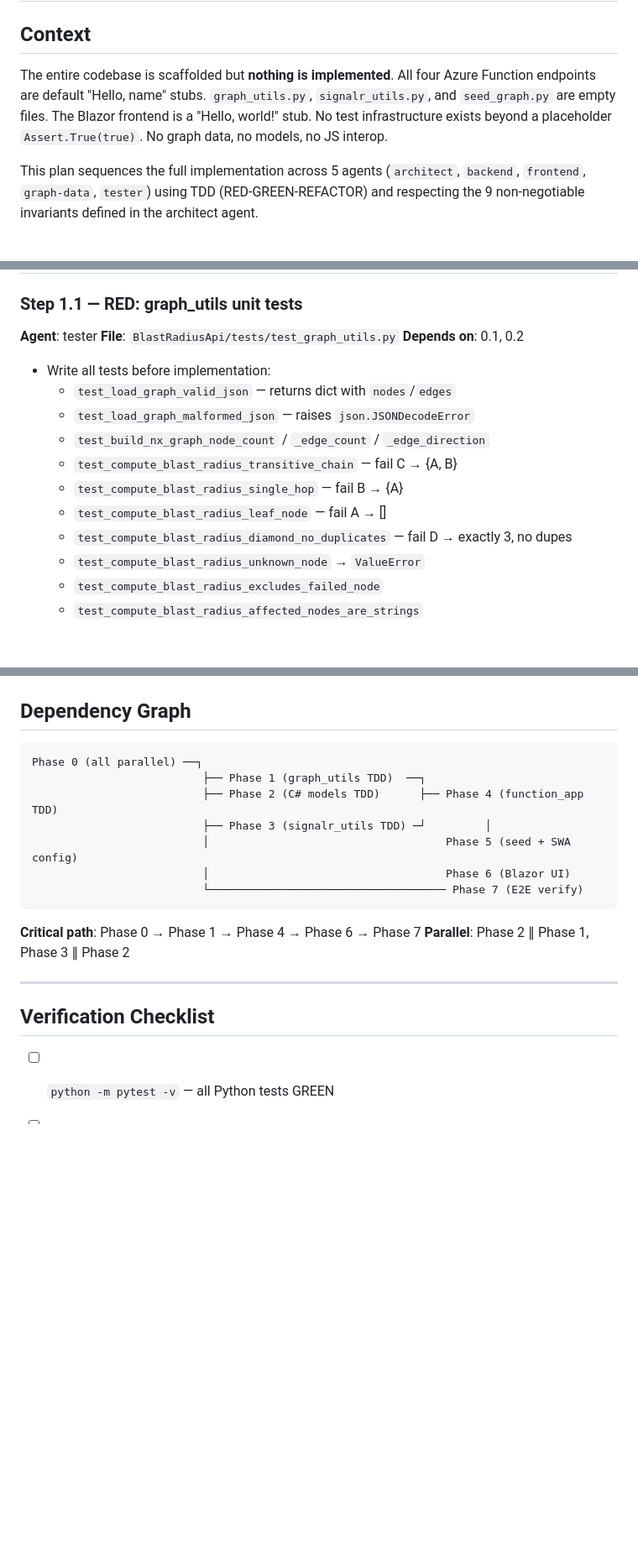
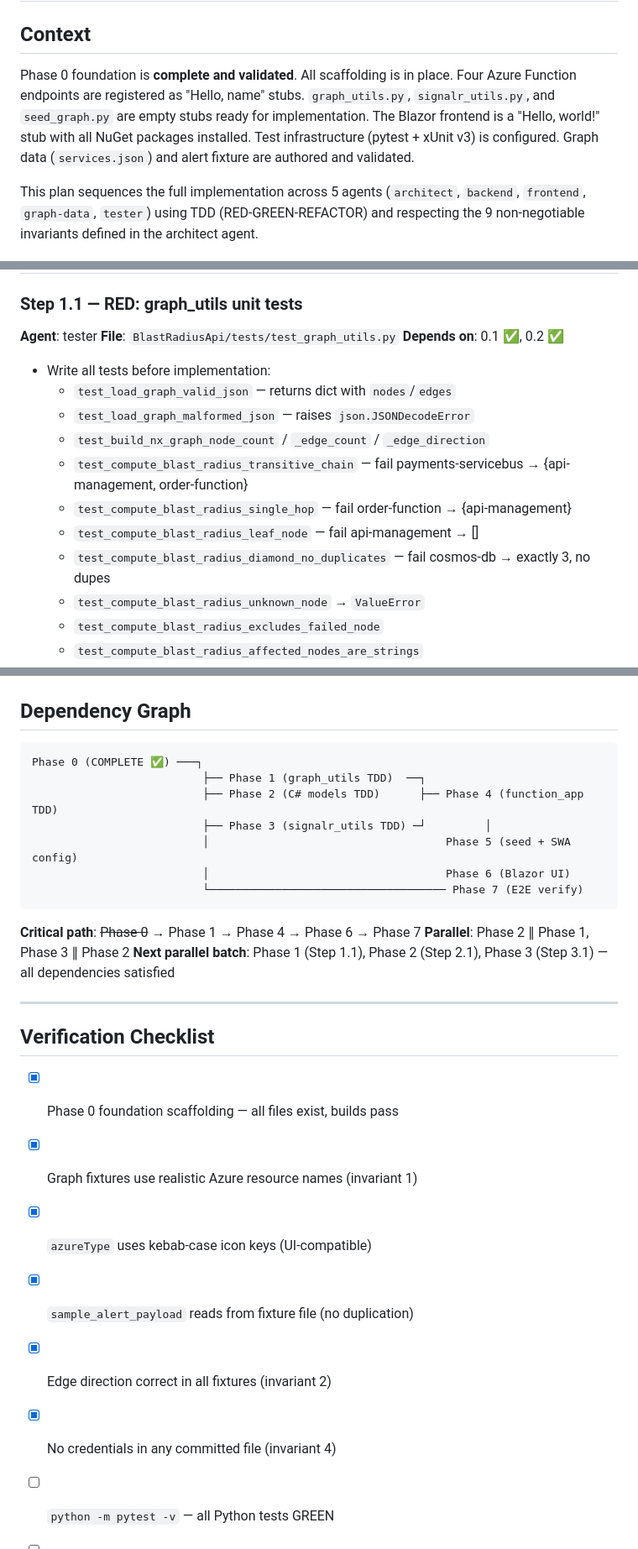
Before and after one commit to Shaun7heSheep/BlastRadiusTool, a Markdown page: .claude/plans/implementation-plan.md, 3 parts joined by grey strips. Shown at 84% size. Drawn GitHub-style; blank space fills up the shorter version.

````diff
--- a/.claude/plans/implementation-plan.md
+++ b/.claude/plans/implementation-plan.md
@@ -2,7 +2,7 @@
 
 ## Context
 
-The entire codebase is scaffolded but **nothing is implemented**. All four Azure Function endpoints are default "Hello, name" stubs. `graph_utils.py`, `signalr_utils.py`, and `seed_graph.py` are empty files. The Blazor frontend is a "Hello, world!" stub. No test infrastructure exists beyond a placeholder `Assert.True(true)`. No graph data, no models, no JS interop.
+Phase 0 foundation is **complete and validated**. All scaffolding is in place. Four Azure Function endpoints are registered as "Hello, name" stubs. `graph_utils.py`, `signalr_utils.py`, and `seed_graph.py` are empty stubs ready for implementation. The Blazor frontend is a "Hello, world!" stub with all NuGet packages installed. Test infrastructure (pytest + xUnit v3) is configured. Graph data (`services.json`) and alert fixture are authored and validated.
 
 This plan sequences the full implementation across 5 agents (`architect`, `backend`, `frontend`, `graph-data`, `tester`) using TDD (RED-GREEN-REFACTOR) and respecting the 9 non-negotiable invariants defined in the architect agent.
 
@@ -61,15 +73,15 @@ This plan sequences the full implementation across 5 agents (`architect`, `backe
 ### Step 1.1 — RED: graph_utils unit tests
 **Agent**: tester
 **File**: `BlastRadiusApi/tests/test_graph_utils.py`
-**Depends on**: 0.1, 0.2
+**Depends on**: 0.1 ✅, 0.2 ✅
 - Write all tests before implementation:
   - `test_load_graph_valid_json` — returns dict with `nodes`/`edges`
   - `test_load_graph_malformed_json` — raises `json.JSONDecodeError`
   - `test_build_nx_graph_node_count` / `_edge_count` / `_edge_direction`
-  - `test_compute_blast_radius_transitive_chain` — fail C → {A, B}
-  - `test_compute_blast_radius_single_hop` — fail B → {A}
-  - `test_compute_blast_radius_leaf_node` — fail A → []
-  - `test_compute_blast_radius_diamond_no_duplicates` — fail D → exactly 3, no dupes
+  - `test_compute_blast_radius_transitive_chain` — fail payments-servicebus → {api-management, order-function}
+  - `test_compute_blast_radius_single_hop` — fail order-function → {api-management}
+  - `test_compute_blast_radius_leaf_node` — fail api-management → []
+  - `test_compute_blast_radius_diamond_no_duplicates` — fail cosmos-db → exactly 3, no dupes
   - `test_compute_blast_radius_unknown_node` → `ValueError`
   - `test_compute_blast_radius_excludes_failed_node`
   - `test_compute_blast_radius_affected_nodes_are_strings`
@@ -258,7 +271,7 @@ All GREEN. No skips.
 ## Dependency Graph
 
 ```
-Phase 0 (all parallel) ──┐
+Phase 0 (COMPLETE ✅) ───┐
                           ├── Phase 1 (graph_utils TDD)  ──┐
                           ├── Phase 2 (C# models TDD)      ├── Phase 4 (function_app TDD)
                           ├── Phase 3 (signalr_utils TDD) ─┘         │
@@ -267,13 +280,20 @@ Phase 0 (all parallel) ──┐
                           └──────────────────────────────────── Phase 7 (E2E verify)
 ```
 
-**Critical path**: Phase 0 → Phase 1 → Phase 4 → Phase 6 → Phase 7
+**Critical path**: ~~Phase 0~~ → Phase 1 → Phase 4 → Phase 6 → Phase 7
 **Parallel**: Phase 2 ∥ Phase 1, Phase 3 ∥ Phase 2
+**Next parallel batch**: Phase 1 (Step 1.1), Phase 2 (Step 2.1), Phase 3 (Step 3.1) — all dependencies satisfied
 
 ---
 
 ## Verification Checklist
 
+- [x] Phase 0 foundation scaffolding — all files exist, builds pass
+- [x] Graph fixtures use realistic Azure resource names (invariant 1)
+- [x] `azureType` uses kebab-case icon keys (UI-compatible)
+- [x] `sample_alert_payload` reads from fixture file (no duplication)
+- [x] Edge direction correct in all fixtures (invariant 2)
+- [x] No credentials in any committed file (invariant 4)
 - [ ] `python -m pytest -v` — all Python tests GREEN
 - [ ] `dotnet test` — all C# tests GREEN
 - [ ] `graph_utils.py` has zero `import azure` lines (invariant 6)
````
Also changed, not shown: other parts of .claude/plans/implementation-plan.md (+35 -23 lines).
